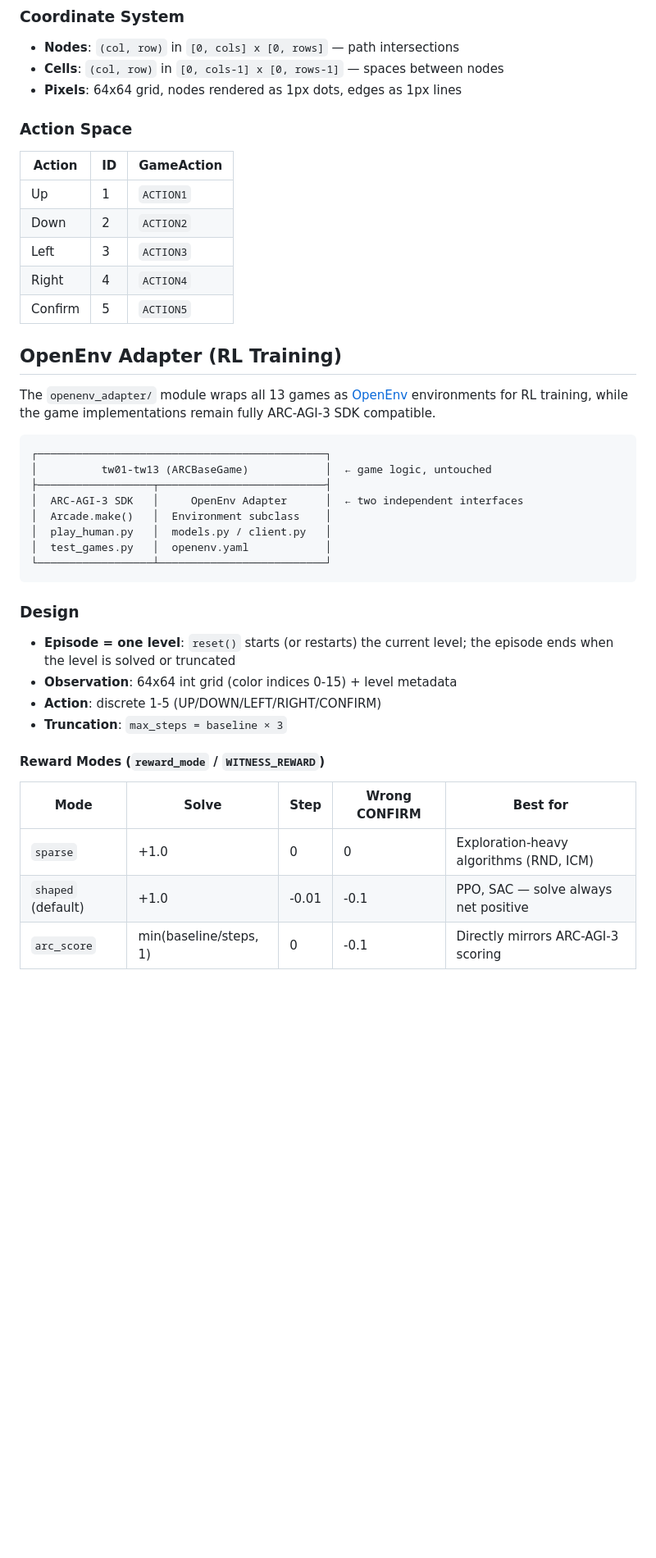
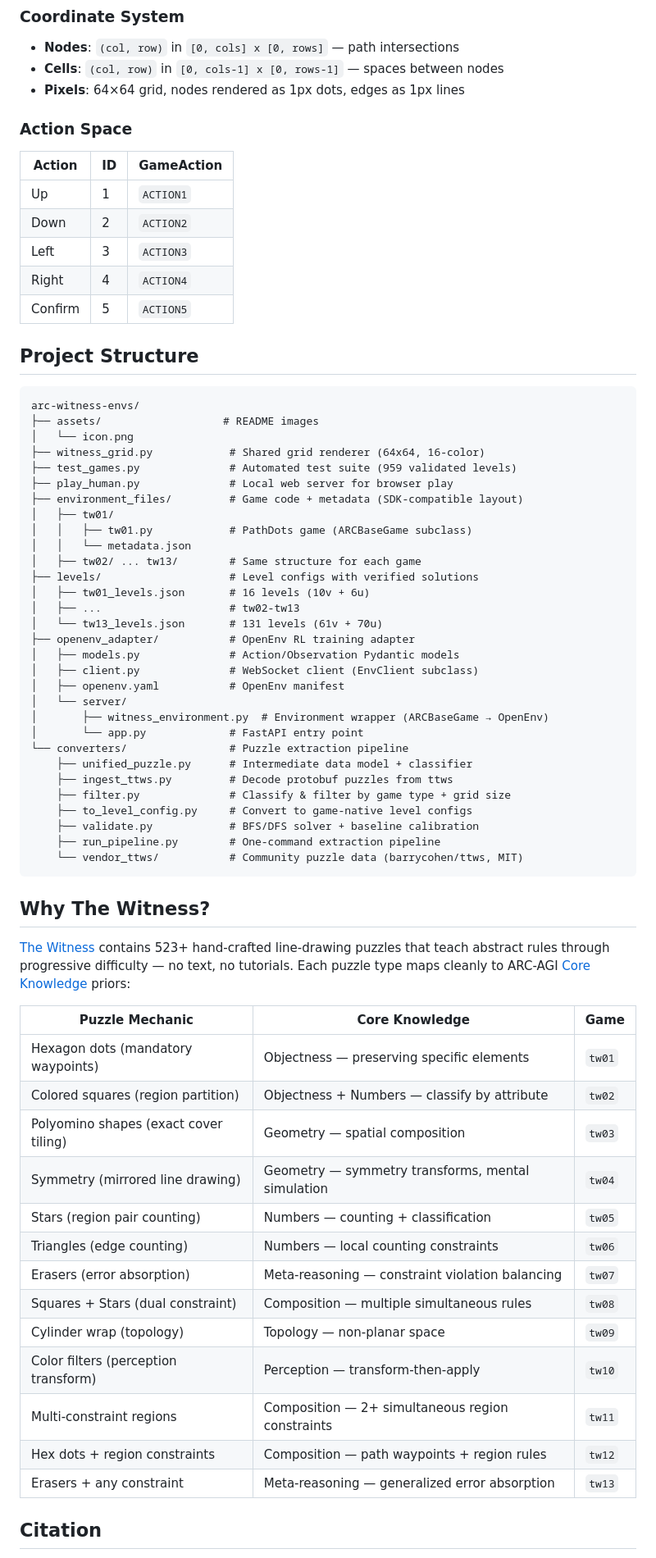
Before and after one commit to Guanghan/arc-witness-envs, a Markdown page: README.md, the part around one of its changes. Shown at 82% size. GitHub-like rendering; blank space fills up the shorter version.

````diff
--- a/README.md
+++ b/README.md
@@ -363,45 +402,72 @@ WitnessGrid(cols, rows)
 
 - **Nodes**: `(col, row)` in `[0, cols] x [0, rows]` — path intersections
 - **Cells**: `(col, row)` in `[0, cols-1] x [0, rows-1]` — spaces between nodes
-- **Pixels**: 64x64 grid, nodes rendered as 1px dots, edges as 1px lines
+- **Pixels**: 64×64 grid, nodes rendered as 1px dots, edges as 1px lines
 
 ### Action Space
 
 | Action | ID | GameAction |
-|---|---|---|
+|--------|-----|------------|
 | Up | 1 | `ACTION1` |
 | Down | 2 | `ACTION2` |
 | Left | 3 | `ACTION3` |
 | Right | 4 | `ACTION4` |
 | Confirm | 5 | `ACTION5` |
 
-## OpenEnv Adapter (RL Training)
-
-The `openenv_adapter/` module wraps all 13 games as [OpenEnv](https://github.com/meta-pytorch/OpenEnv) environments for RL training, while the game implementations remain fully ARC-AGI-3 SDK compatible.
+## Project Structure
 
 ```
-┌─────────────────────────────────────────────┐
-│          tw01-tw13 (ARCBaseGame)            │  ← game logic, untouched
-├──────────────────┬──────────────────────────┤
-│  ARC-AGI-3 SDK   │     OpenEnv Adapter      │  ← two independent interfaces
-│  Arcade.make()   │  Environment subclass    │
-│  play_human.py   │  models.py / client.py   │
-│  test_games.py   │  openenv.yaml            │
-└──────────────────┴──────────────────────────┘
+arc-witness-envs/
+├── assets/                   # README images
+│   └── icon.png
+├── witness_grid.py            # Shared grid renderer (64x64, 16-color)
+├── test_games.py              # Automated test suite (959 validated levels)
+├── play_human.py              # Local web server for browser play
+├── environment_files/         # Game code + metadata (SDK-compatible layout)
+│   ├── tw01/
+│   │   ├── tw01.py            # PathDots game (ARCBaseGame subclass)
+│   │   └── metadata.json
+│   ├── tw02/ ... tw13/        # Same structure for each game
+├── levels/                    # Level configs with verified solutions
+│   ├── tw01_levels.json       # 16 levels (10v + 6u)
+│   ├── ...                    # tw02-tw13
+│   └── tw13_levels.json       # 131 levels (61v + 70u)
+├── openenv_adapter/           # OpenEnv RL training adapter
+│   ├── models.py              # Action/Observation Pydantic models
+│   ├── client.py              # WebSocket client (EnvClient subclass)
+│   ├── openenv.yaml           # OpenEnv manifest
+│   └── server/
+│       ├── witness_environment.py  # Environment wrapper (ARCBaseGame → OpenEnv)
+│       └── app.py             # FastAPI entry point
+└── converters/                # Puzzle extraction pipeline
+    ├── unified_puzzle.py      # Intermediate data model + classifier
+    ├── ingest_ttws.py         # Decode protobuf puzzles from ttws
+    ├── filter.py              # Classify & filter by game type + grid size
+    ├── to_level_config.py     # Convert to game-native level configs
+    ├── validate.py            # BFS/DFS solver + baseline calibration
+    ├── run_pipeline.py        # One-command extraction pipeline
+    └── vendor_ttws/           # Community puzzle data (barrycohen/ttws, MIT)
 ```
 
-### Design
+## Why The Witness?
 
-- **Episode = one level**: `reset()` starts (or restarts) the current level; the episode ends when the level is solved or truncated
-- **Observation**: 64x64 int grid (color indices 0-15) + level metadata
-- **Action**: discrete 1-5 (UP/DOWN/LEFT/RIGHT/CONFIRM)
-- **Truncation**: `max_steps = baseline × 3`
+[The Witness](https://en.wikipedia.org/wiki/The_Witness_(2016_video_game)) contains 523+ hand-crafted line-drawing puzzles that teach abstract rules through progressive difficulty — no text, no tutorials. Each puzzle type maps cleanly to ARC-AGI [Core Knowledge](https://arxiv.org/abs/1911.01547) priors:
 
-#### Reward Modes (`reward_mode` / `WITNESS_REWARD`)
+| Puzzle Mechanic | Core Knowledge | Game |
+|---|---|---|
+| Hexagon dots (mandatory waypoints) | Objectness — preserving specific elements | `tw01` |
+| Colored squares (region partition) | Objectness + Numbers — classify by attribute | `tw02` |
+| Polyomino shapes (exact cover tiling) | Geometry — spatial composition | `tw03` |
+| Symmetry (mirrored line drawing) | Geometry — symmetry transforms, mental simulation | `tw04` |
+| Stars (region pair counting) | Numbers — counting + classification | `tw05` |
+| Triangles (edge counting) | Numbers — local counting constraints | `tw06` |
+| Erasers (error absorption) | Meta-reasoning — constraint violation balancing | `tw07` |
+| Squares + Stars (dual constraint) | Composition — multiple simultaneous rules | `tw08` |
+| Cylinder wrap (topology) | Topology — non-planar space | `tw09` |
+| Color filters (perception transform) | Perception — transform-then-apply | `tw10` |
+| Multi-constraint regions | Composition — 2+ simultaneous region constraints | `tw11` |
+| Hex dots + region constraints | Composition — path waypoints + region rules | `tw12` |
+| Erasers + any constraint | Meta-reasoning — generalized error absorption | `tw13` |
 
-| Mode | Solve | Step | Wrong CONFIRM | Best for |
-|------|-------|------|---------------|----------|
-| `sparse` | +1.0 | 0 | 0 | Exploration-heavy algorithms (RND, ICM) |
-| `shaped` (default) | +1.0 | -0.01 | -0.1 | PPO, SAC — solve always net positive |
-| `arc_score` | min(baseline/steps, 1) | 0 | -0.1 | Directly mirrors ARC-AGI-3 scoring |
+## Citation
 
````
Also changed, not shown: other parts of README.md (+189 -199 lines).
